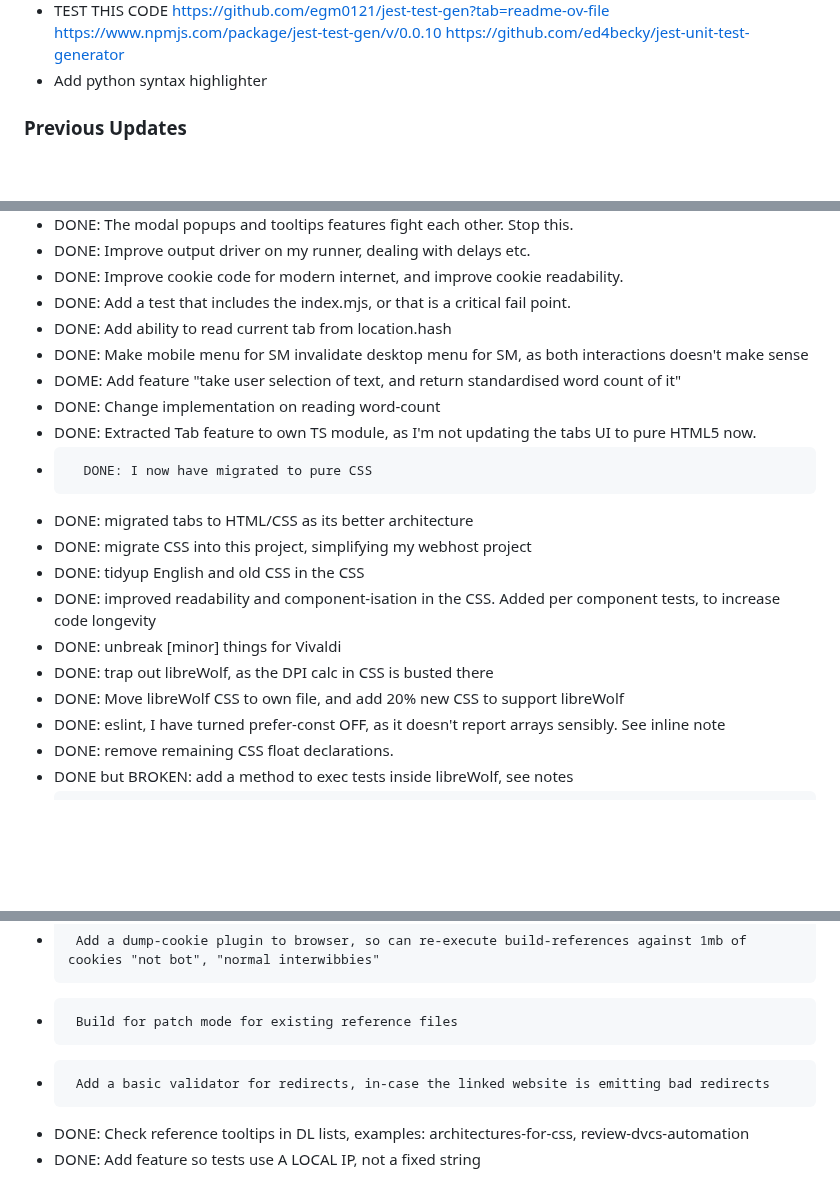
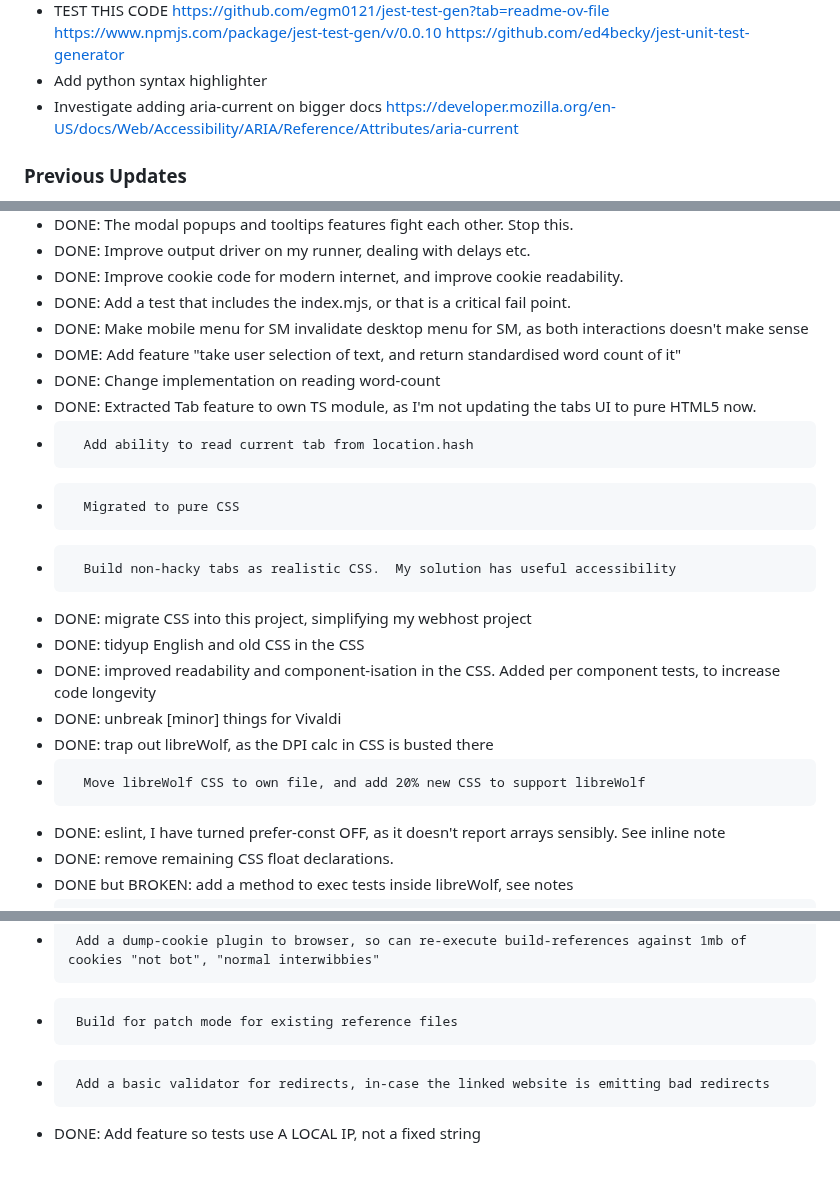
Before and after one commit to owenBeresford/extra-panda, a Markdown page: TODO.md, 3 parts joined by grey strips. GitHub-like rendering; blank space fills up the shorter version.

Commit message:
Improve engrish in notes; Add more ideas

```diff
--- a/TODO.md
+++ b/TODO.md
@@ -30,6 +30,7 @@ MAINTENANCE
 - UPDATE:: Internet suggests dropping Playwright for Puppeteer if specific browsers are needed. https://pptr.dev/webdriver-bidi https://www.npmjs.com/package/puppeteer-core
 - TEST THIS CODE https://github.com/egm0121/jest-test-gen?tab=readme-ov-file https://www.npmjs.com/package/jest-test-gen/v/0.0.10  https://github.com/ed4becky/jest-unit-test-generator
 - Add python syntax highlighter
+- Investigate adding aria-current on bigger docs https://developer.mozilla.org/en-US/docs/Web/Accessibility/ARIA/Reference/Attributes/aria-current
 
 ### Previous Updates
 
@@ -89,19 +90,19 @@ MAINTENANCE
 - DONE: Improve output driver on my runner, dealing with delays etc.
 - DONE: Improve cookie code for modern internet, and improve cookie readability.
 - DONE: Add a test that includes the index.mjs, or that is a critical fail point.
-- DONE: Add ability to read current tab from location.hash
 - DONE: Make mobile menu for SM invalidate desktop menu for SM, as both interactions doesn't make sense
 - DOME: Add feature "take user selection of text, and return standardised word count of it"
 - DONE: Change implementation on reading word-count
 - DONE: Extracted Tab feature to own TS module, as I'm not updating the tabs UI to pure HTML5 now.
--       DONE: I now have migrated to pure CSS
-- DONE: migrated tabs to HTML/CSS as its better architecture
+-       Add ability to read current tab from location.hash
+-       Migrated to pure CSS
+-       Build non-hacky tabs as realistic CSS.  My solution has useful accessibility
 - DONE: migrate CSS into this project, simplifying my webhost project
 - DONE: tidyup English and old CSS in the CSS
 - DONE: improved readability and component-isation in the CSS.  Added per component tests, to increase code longevity
 - DONE: unbreak [minor] things for Vivaldi
 - DONE: trap out libreWolf, as the DPI calc in CSS is busted there
-- DONE: Move libreWolf CSS to own file, and add 20% new CSS to support libreWolf
+-       Move libreWolf CSS to own file, and add 20% new CSS to support libreWolf
 - DONE: eslint, I have turned prefer-const OFF, as it doesn't report arrays sensibly.  See inline note
 - DONE: remove remaining CSS float declarations.
 - DONE but BROKEN: add a method to exec tests inside libreWolf, see notes
@@ -115,5 +116,4 @@ MAINTENANCE
 -      Add a dump-cookie plugin to browser, so can re-execute build-references against 1mb of cookies "not bot", "normal interwibbies"
 -      Build for patch mode for existing reference files
 -      Add a basic validator for redirects, in-case the linked website is emitting bad redirects
-- DONE: Check reference tooltips in DL lists, examples: architectures-for-css, review-dvcs-automation
 - DONE: Add feature so tests use A LOCAL IP, not a fixed string
```
